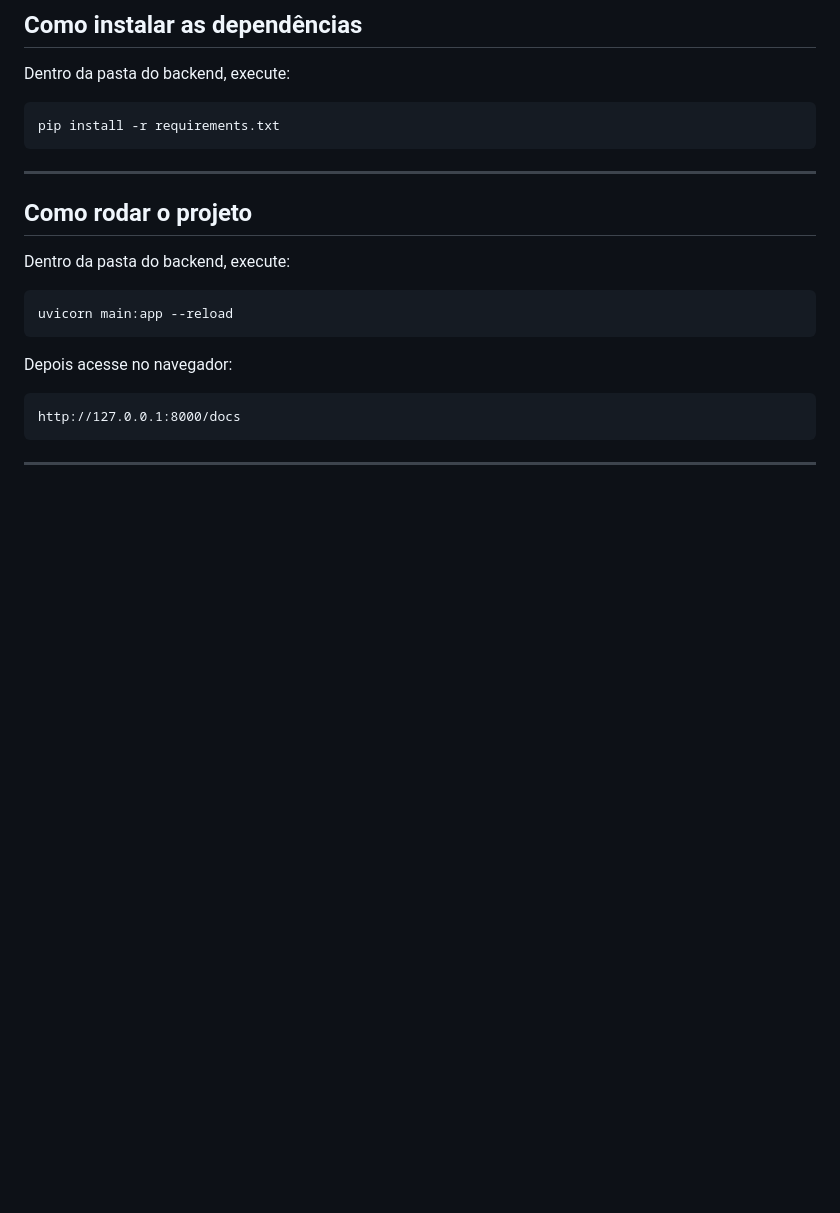
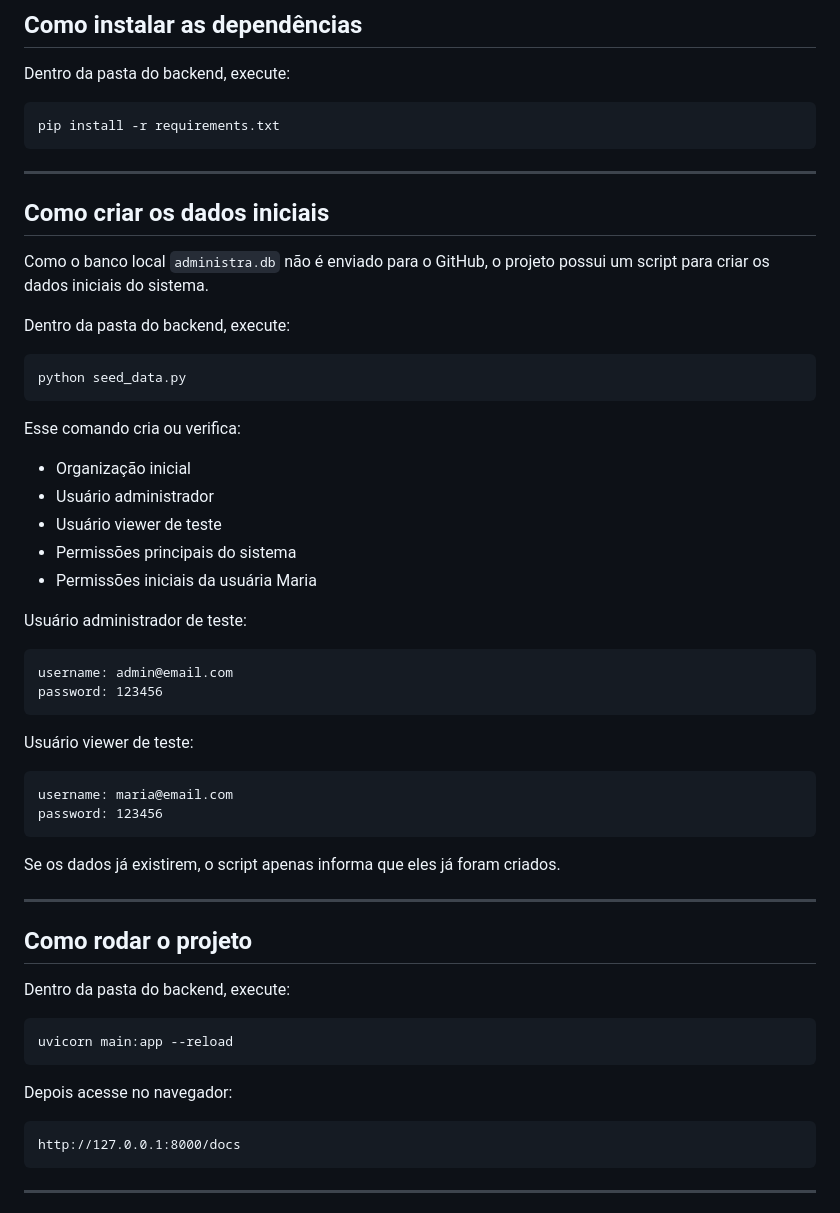
Before and after one commit to Esterszlm/administra-plus-backend, a Markdown page: README.md, the part around the change. GitHub-like rendering; blank space fills up the shorter version.

Commit message:
Atualiza README com instruções de dados iniciais

````diff
--- a/README.md
+++ b/README.md
@@ -62,6 +62,40 @@ Dentro da pasta do backend, execute:
 ```bash
 pip install -r requirements.txt
 ```
+---
+
+## Como criar os dados iniciais
+
+Como o banco local `administra.db` não é enviado para o GitHub, o projeto possui um script para criar os dados iniciais do sistema.
+
+Dentro da pasta do backend, execute:
+
+```bash
+python seed_data.py
+```
+
+Esse comando cria ou verifica:
+
+- Organização inicial
+- Usuário administrador
+- Usuário viewer de teste
+- Permissões principais do sistema
+- Permissões iniciais da usuária Maria
+
+Usuário administrador de teste:
+
+```text
+username: admin@email.com
+password: 123456
+```
+
+Usuário viewer de teste:
+
+```text
+username: maria@email.com
+password: 123456
+```
+Se os dados já existirem, o script apenas informa que eles já foram criados.
 
 ---
 
````
